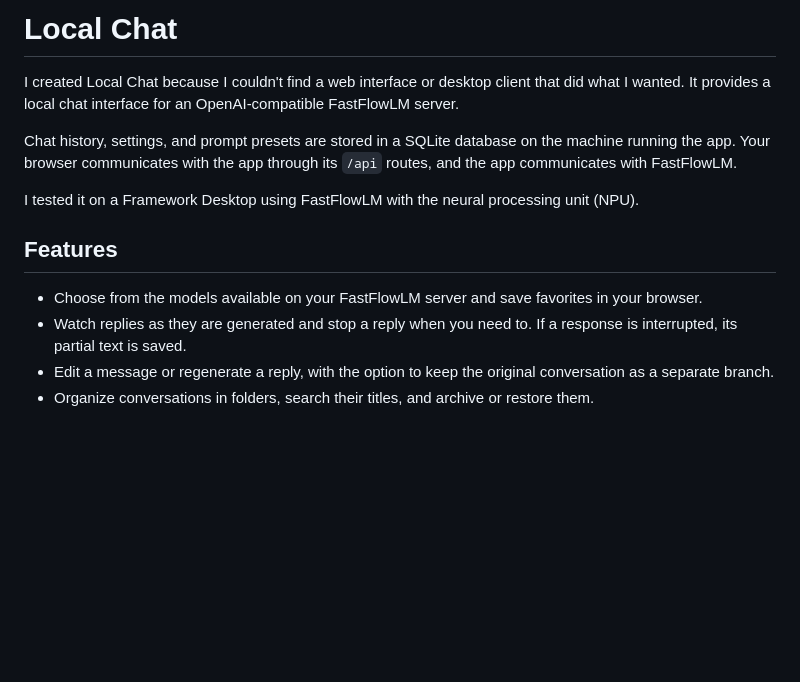
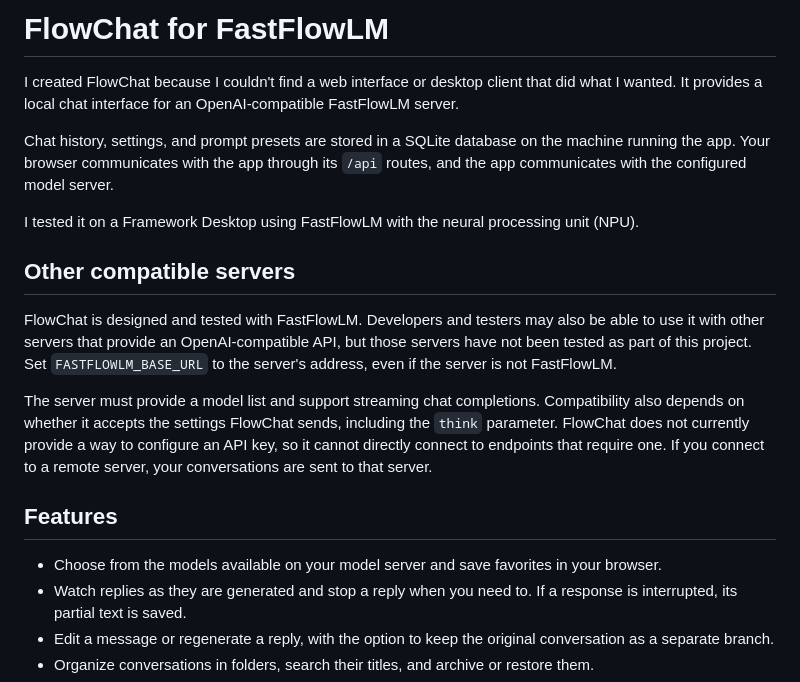
Before and after one commit to rebooting/fastflow_web_llm_client, a Markdown page: README.md, the part around the change. Drawn GitHub-style; blank space fills up the shorter version.

Commit message:
Rename app to FlowChat

```diff
--- a/README.md
+++ b/README.md
@@ -1,14 +1,20 @@
-# Local Chat
+# FlowChat for FastFlowLM
 
-I created Local Chat because I couldn't find a web interface or desktop client that did what I wanted. It provides a local chat interface for an OpenAI-compatible FastFlowLM server.
+I created FlowChat because I couldn't find a web interface or desktop client that did what I wanted. It provides a local chat interface for an OpenAI-compatible FastFlowLM server.
 
-Chat history, settings, and prompt presets are stored in a SQLite database on the machine running the app. Your browser communicates with the app through its `/api` routes, and the app communicates with FastFlowLM.
+Chat history, settings, and prompt presets are stored in a SQLite database on the machine running the app. Your browser communicates with the app through its `/api` routes, and the app communicates with the configured model server.
 
 I tested it on a Framework Desktop using FastFlowLM with the neural processing unit (NPU).
 
+## Other compatible servers
+
+FlowChat is designed and tested with FastFlowLM. Developers and testers may also be able to use it with other servers that provide an OpenAI-compatible API, but those servers have not been tested as part of this project. Set `FASTFLOWLM_BASE_URL` to the server's address, even if the server is not FastFlowLM.
+
+The server must provide a model list and support streaming chat completions. Compatibility also depends on whether it accepts the settings FlowChat sends, including the `think` parameter. FlowChat does not currently provide a way to configure an API key, so it cannot directly connect to endpoints that require one. If you connect to a remote server, your conversations are sent to that server.
+
 ## Features
 
-- Choose from the models available on your FastFlowLM server and save favorites in your browser.
+- Choose from the models available on your model server and save favorites in your browser.
 - Watch replies as they are generated and stop a reply when you need to. If a response is interrupted, its partial text is saved.
 - Edit a message or regenerate a reply, with the option to keep the original conversation as a separate branch.
 - Organize conversations in folders, search their titles, and archive or restore them.
```
Also changed, not shown: docs/screenshots/conversation.png, docs/screenshots/folder-management.png, docs/screenshots/model-selection.png, 3 other files.
